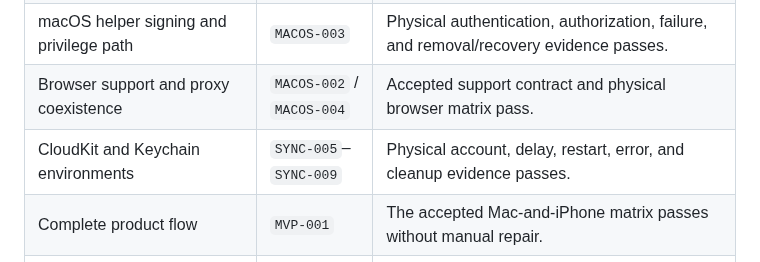
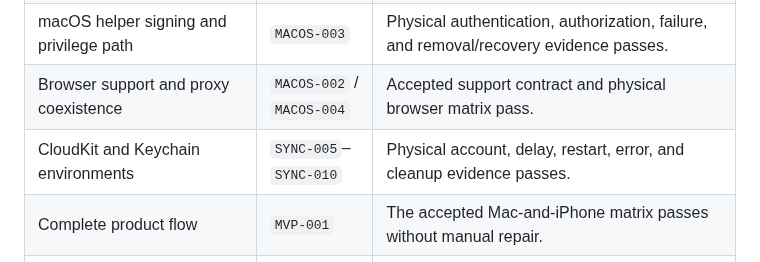
Before and after one commit to dees91/posato, a Markdown page: docs/tasks/mvp-roadmap.md, the part around the change. GitHub-like rendering.

Commit message:
docs: extend physical CloudKit gate

```diff
--- a/docs/tasks/mvp-roadmap.md
+++ b/docs/tasks/mvp-roadmap.md
@@ -117,7 +117,7 @@ integrated increment, not three task cycles plus another holistic review.
 | iOS suspended expiry opportunity | `IOS-002` | A physical callback clears owned restrictions without promising exact wake time. |
 | macOS helper signing and privilege path | `MACOS-003` | Physical authentication, authorization, failure, and removal/recovery evidence passes. |
 | Browser support and proxy coexistence | `MACOS-002` / `MACOS-004` | Accepted support contract and physical browser matrix pass. |
-| CloudKit and Keychain environments | `SYNC-005`–`SYNC-009` | Physical account, delay, restart, error, and cleanup evidence passes. |
+| CloudKit and Keychain environments | `SYNC-005`–`SYNC-010` | Physical account, delay, restart, error, and cleanup evidence passes. |
 | Complete product flow | `MVP-001` | The accepted Mac-and-iPhone matrix passes without manual repair. |
 | Public distribution | `RELEASE-001` | Separate readiness verdict; never inferred from MVP behavior. |
 
```
Also changed, not shown: 1 other file.
